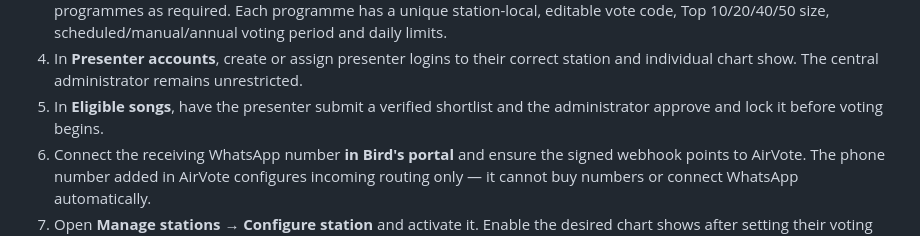
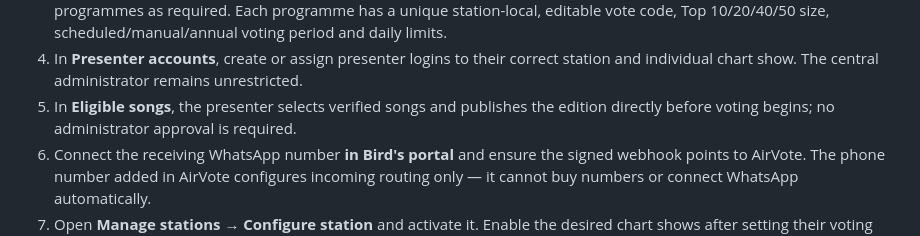
Before and after one commit to dev-merit01/radio-zimbabwe-chatbot, a Markdown page: docs/DYNAMIC_STATION_MANAGEMENT.md, the part around the change. GitHub-like rendering.

Commit message:
Align chart eligibility wording with presenter publication

```diff
--- a/docs/DYNAMIC_STATION_MANAGEMENT.md
+++ b/docs/DYNAMIC_STATION_MANAGEMENT.md
@@ -19,8 +19,8 @@ Django station enum or rebuilding the Windows desktop app.
 4. In **Presenter accounts**, create or assign presenter logins to their
    correct station and individual chart show. The central administrator
    remains unrestricted.
-5. In **Eligible songs**, have the presenter submit a verified shortlist and
-   the administrator approve and lock it before voting begins.
+5. In **Eligible songs**, the presenter selects verified songs and publishes
+   the edition directly before voting begins; no administrator approval is required.
 6. Connect the receiving WhatsApp number **in Bird's portal** and ensure the
    signed webhook points to AirVote. The phone number added in AirVote
    configures incoming routing only — it cannot buy numbers or connect
```
